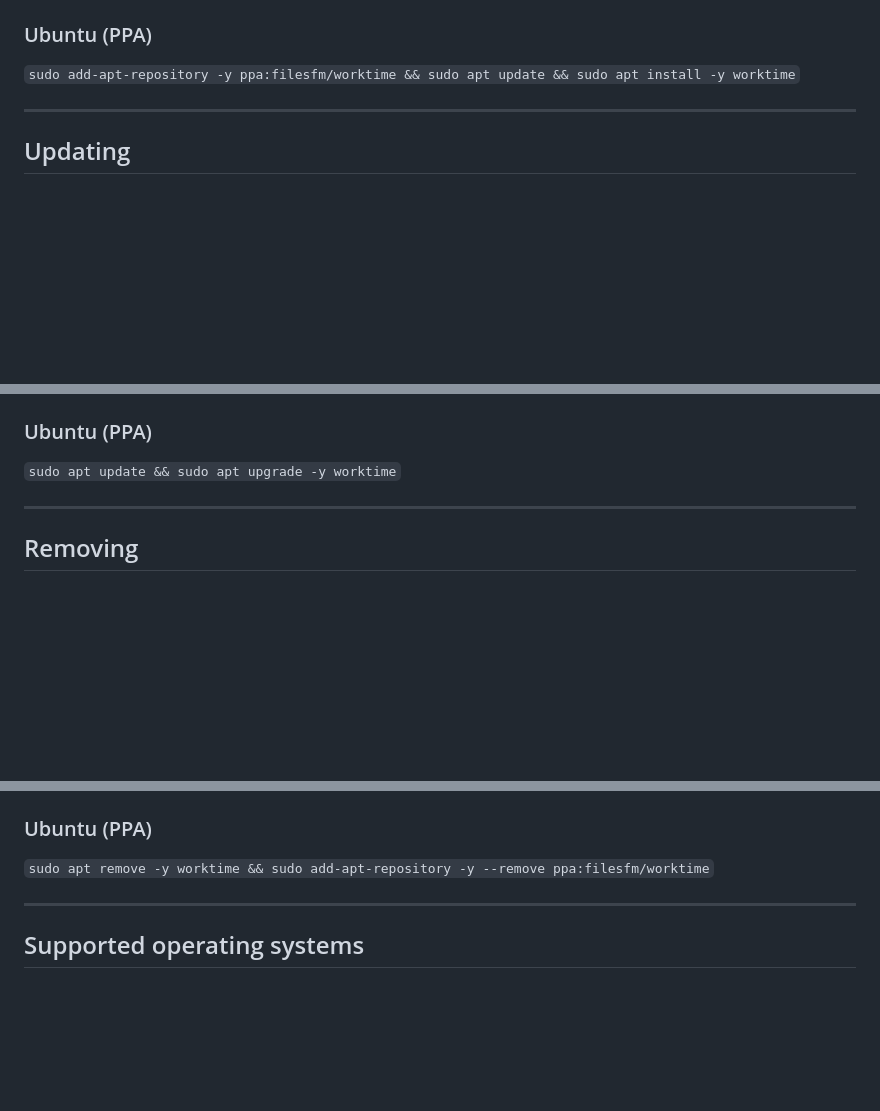
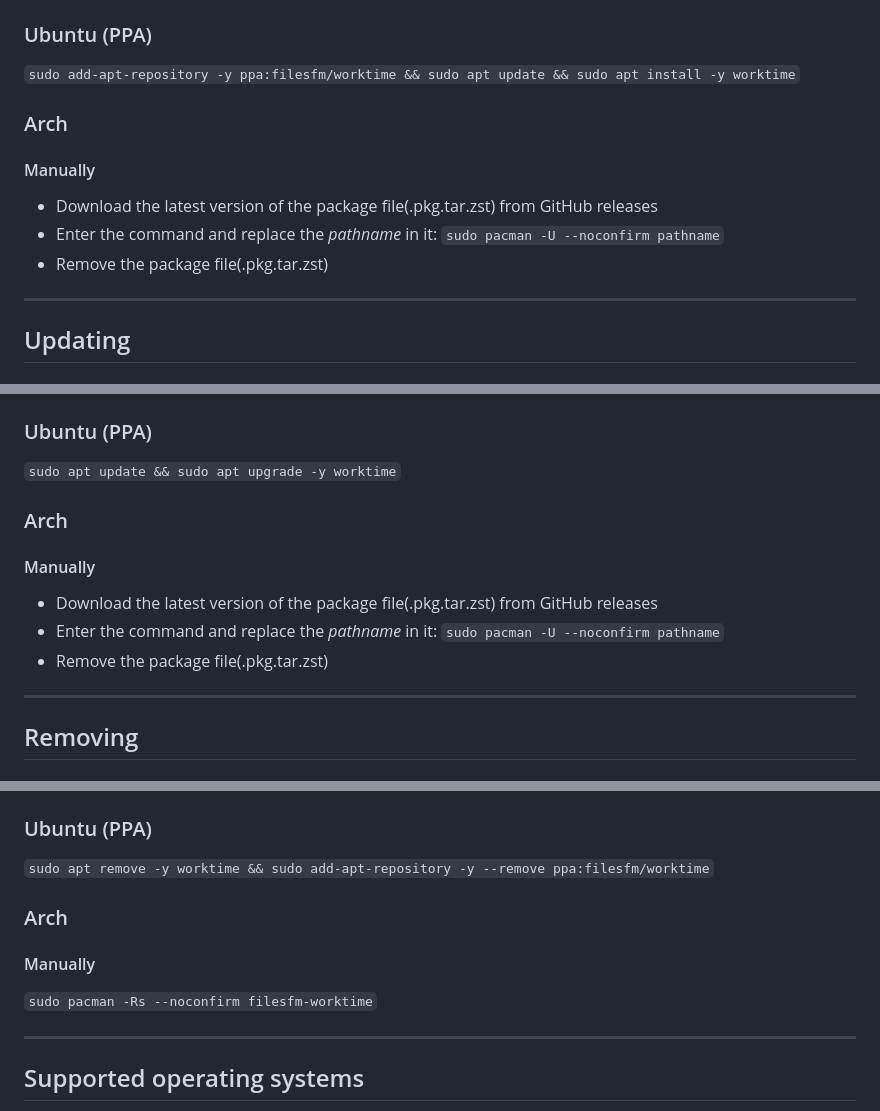
Before and after one commit to filesfm/WorkTime, a Markdown page: README.md, 3 parts joined by grey strips. Rendered like a GitHub page; blank space fills up the shorter version.

Commit message:
docs(readme): add Arch install instructions

```diff
--- a/README.md
+++ b/README.md
@@ -50,6 +50,14 @@ A Qt6/QML desktop time-tracking app.
 
 `sudo add-apt-repository -y ppa:filesfm/worktime && sudo apt update && sudo apt install -y worktime`
 
+### Arch
+
+#### Manually
+
+- Download the latest version of the package file(.pkg.tar.zst) from GitHub releases
+- Enter the command and replace the *pathname* in it: `sudo pacman -U --noconfirm pathname`
+- Remove the package file(.pkg.tar.zst)
+
 ---
 
 ## Updating
@@ -74,6 +82,14 @@ A Qt6/QML desktop time-tracking app.
 
 `sudo apt update && sudo apt upgrade -y worktime`
 
+### Arch
+
+#### Manually
+
+- Download the latest version of the package file(.pkg.tar.zst) from GitHub releases
+- Enter the command and replace the *pathname* in it: `sudo pacman -U --noconfirm pathname`
+- Remove the package file(.pkg.tar.zst)
+
 ---
 
 ## Removing
@@ -96,6 +112,12 @@ A Qt6/QML desktop time-tracking app.
 ### Ubuntu (PPA)
 
 `sudo apt remove -y worktime && sudo add-apt-repository -y --remove ppa:filesfm/worktime`
+
+### Arch
+
+#### Manually
+
+`sudo pacman -Rs --noconfirm filesfm-worktime`
 
 ---
 
```
